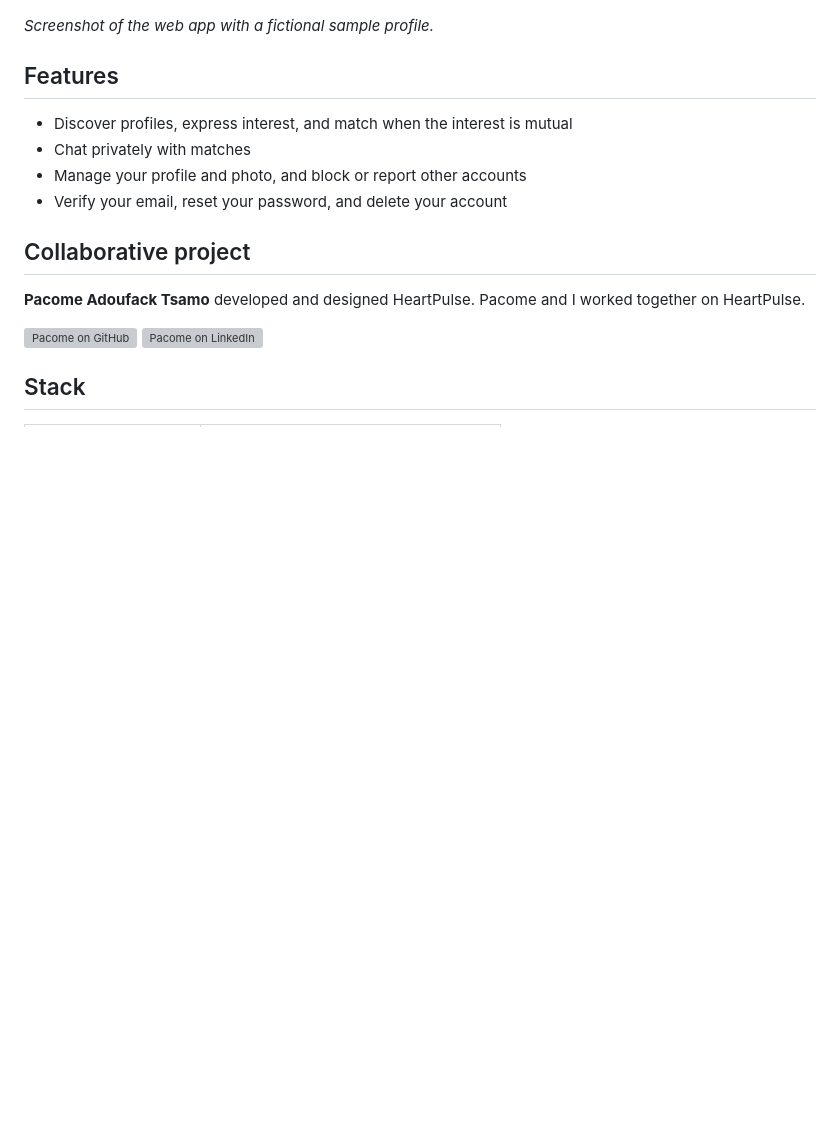
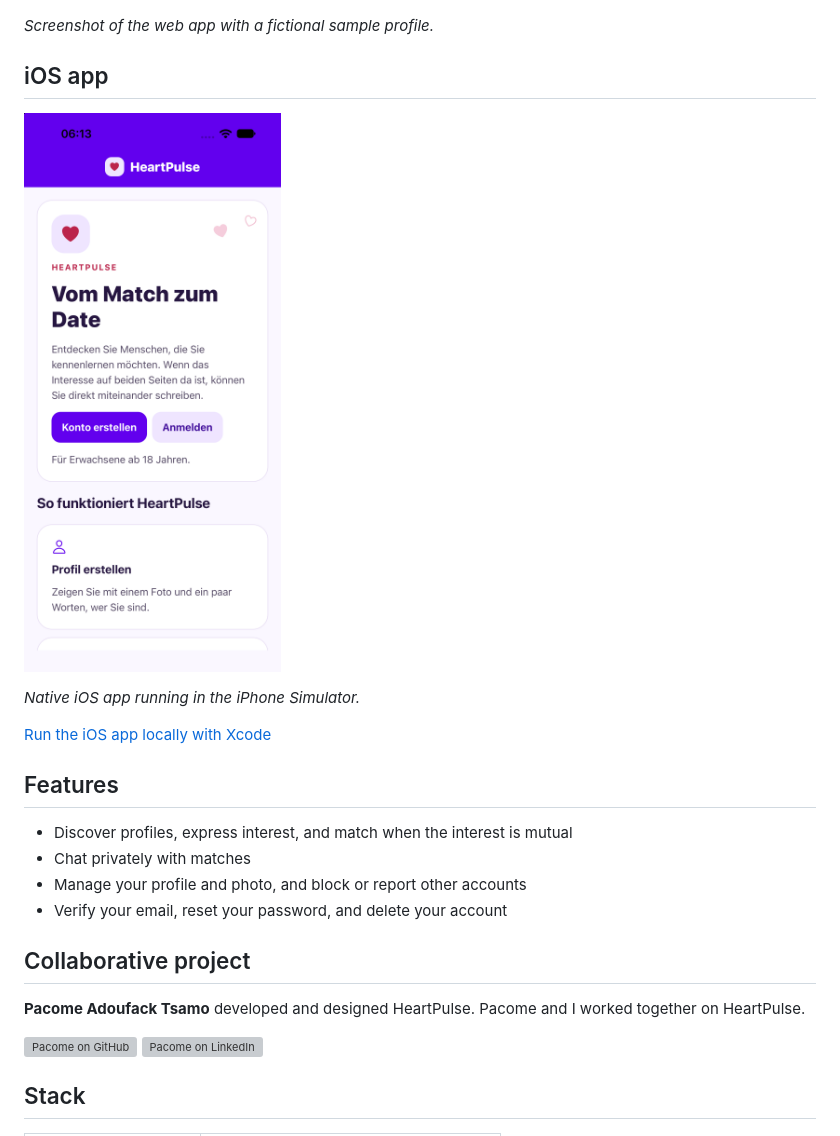
Before and after one commit to michkffm/Dating-App-IOS-Android, a Markdown page: README.en.md, the part around the change. Drawn GitHub-style; pictures changed too: docs/heartpulse-ios.png (added); blank space fills up the shorter version; grey boxes are pictures that could not be loaded.

Commit message:
Show the native iOS app and document simulator builds

```diff
--- a/README.en.md
+++ b/README.en.md
@@ -9,6 +9,14 @@
 [![HeartPulse Discover view with a profile card](docs/heartpulse-entdecken.png)](https://heartpulse.onrender.com)
 
 *Screenshot of the web app with a fictional sample profile.*
+
+## iOS app
+
+<a href="docs/heartpulse-ios.png"><img src="docs/heartpulse-ios.png" width="300" alt="HeartPulse on iOS: landing screen with Create account and Sign in"></a>
+
+*Native iOS app running in the iPhone Simulator.*
+
+[Run the iOS app locally with Xcode](docs/ios.md#ios-simulator-en)
 
 ## Features
 
```
Also changed, not shown: README.md (+8 -0 lines), docs/ios.md (added, +37 -0 lines), 2 other files.
